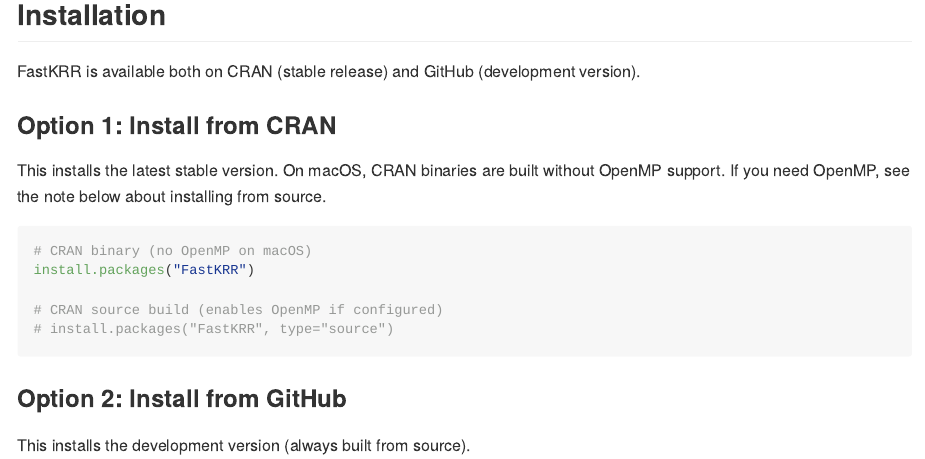
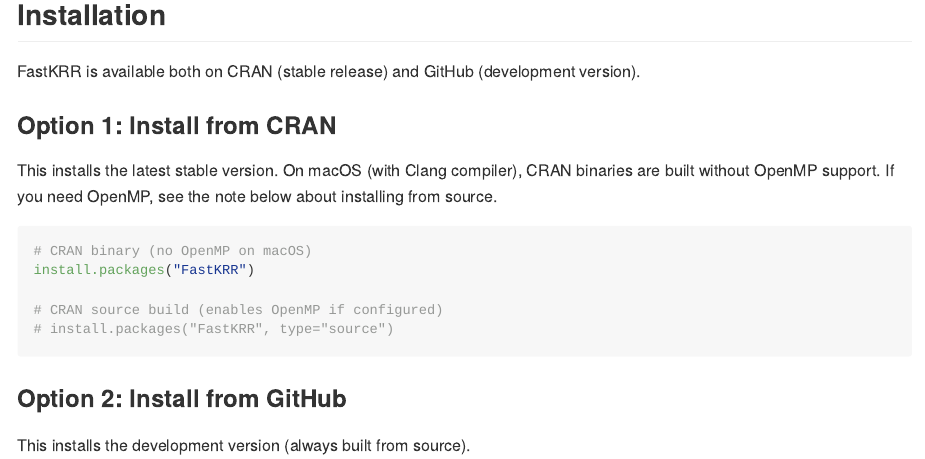
Before and after one commit to kybak90/FastKRR, an R Markdown document (README.Rmd): the page in a window 1100 px wide, from 550 px down. The pictures show the output file README.md that the author committed with the source, drawn offline in the style of GitHub.

Commit message:
Clang compiler specification for macOS guide

````diff
--- a/README.Rmd
+++ b/README.Rmd
@@ -36,7 +36,7 @@
 
 ### Option 1: Install from CRAN
 
-This installs the latest stable version. On macOS, CRAN binaries are built without OpenMP support. If you need OpenMP, see the note below about installing from source.
+This installs the latest stable version. On macOS (with Clang compiler), CRAN binaries are built without OpenMP support. If you need OpenMP, see the note below about installing from source.
 
 ```{r eval=FALSE}
 # CRAN binary (no OpenMP on macOS)
````
Also changed, not shown: README.md, README.Rmd (2 more changed lines), 1 other file.
